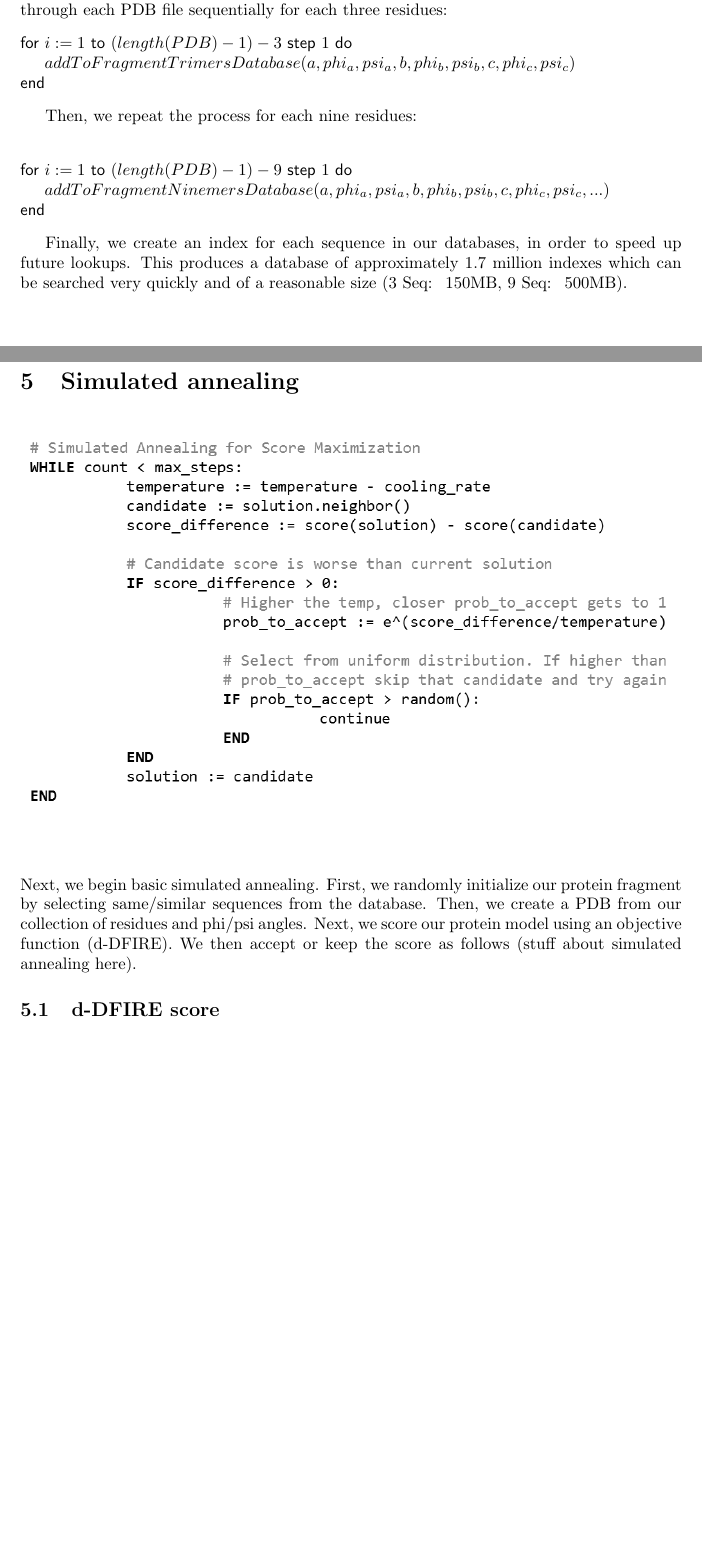
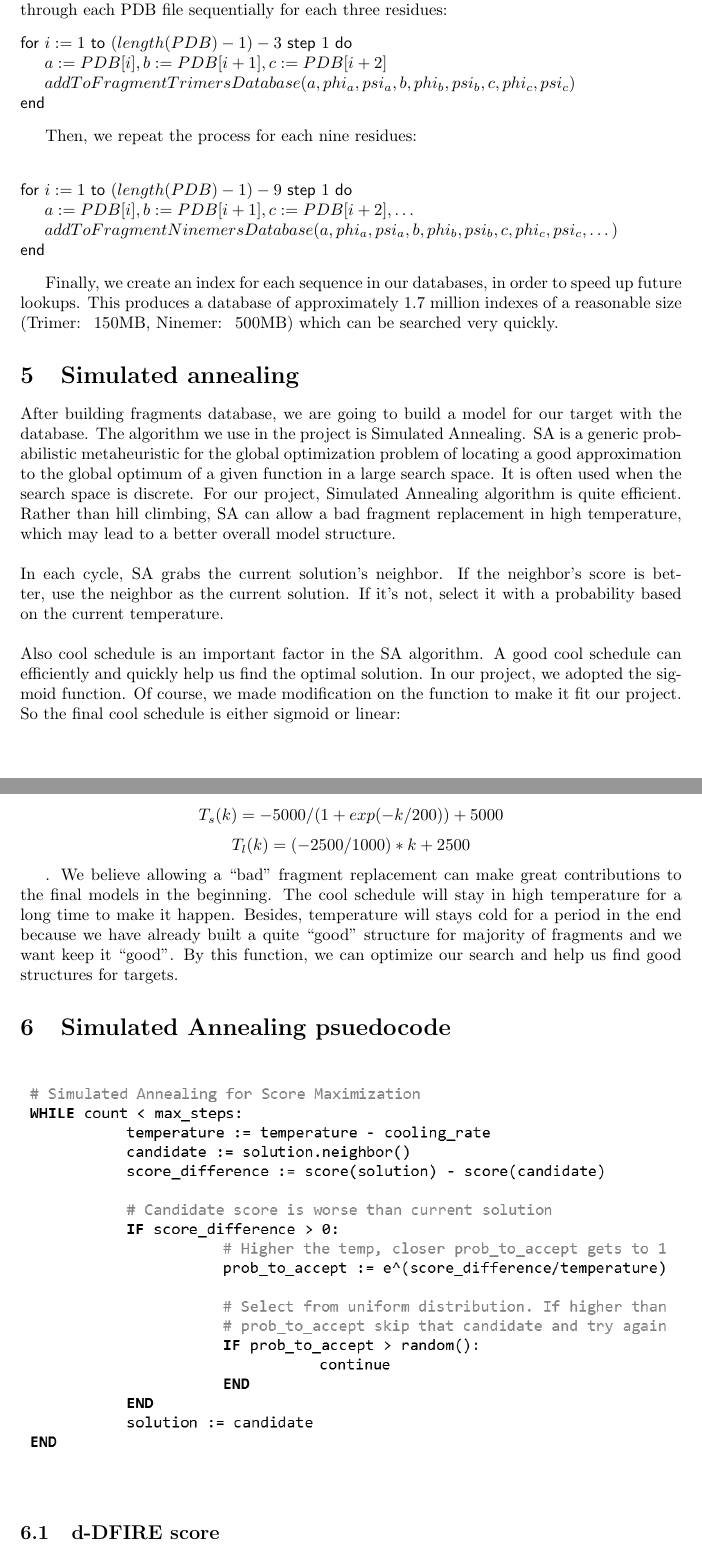
Before and after one commit to MizzouCMMSGroup1/TFPyModeller, a LaTeX document (report/Report.tex): two parts of pages 2 and 3 of 4, joined at a grey line, cut so that both start at the same text, the shorter picture padded with empty space. Compiled offline with pdfLaTeX.

Commit message:
add section about simulated annealing

```diff
--- a/report/Report.tex
+++ b/report/Report.tex
@@ -58,6 +58,7 @@ First, we selected a set of 17,000 PDB database with sequence lengths of 100-150
 \begin{program}
 
   \FOR i:=1 \TO (length(PDB)-1)-3 \STEP 1 \DO
+	a := PDB[i], b:= PDB[i+1], c:= PDB[i+2]
      	addToFragmentTrimersDatabase(a, phi_a, psi_a, b, phi_b, psi_b, c, phi_c, psi_c)\\\\
 \END
 \end{program}
@@ -66,24 +67,38 @@ Then, we repeat the process for each nine residues:
 
 \begin{program}
   \FOR i:=1 \TO (length(PDB)-1)-9 \STEP 1 \DO
-	addToFragmentNinemersDatabase(a, phi_a, psi_a, b, phi_b, psi_b, c, phi_c, psi_c, ...)\\\\
+	a := PDB[i], b:= PDB[i+1], c:= PDB[i+2],  \dotso
+	addToFragmentNinemersDatabase(a, phi_a, psi_a, b, phi_b, psi_b, c, phi_c, psi_c, \dotso)\\\\
 \END
 \end{program}
 
-Finally, we create an index for each sequence in our databases, in order to speed up future lookups.  This produces a database of approximately 1.7 million indexes which can be searched very quickly and of a reasonable size (3 Seq: ~150MB, 9 Seq: ~500MB).
+Finally, we create an index for each sequence in our databases, in order to speed up future lookups.  This produces a database of approximately 1.7 million indexes of a reasonable size (Trimer: ~150MB, Ninemer: ~500MB) which can be searched very quickly.
 
 \section{Simulated annealing}
 
 
+
+After building fragments database, we are going to build a model for our target with the database. The algorithm we use in the project is Simulated Annealing. SA is a generic probabilistic metaheuristic for the global optimization problem of locating a good approximation to the global optimum of a given function in a large search space. It is often used when the search space is discrete. For our project, Simulated Annealing algorithm is quite efficient. Rather than hill climbing, SA can allow a bad fragment replacement in high temperature, which may lead to a better overall model structure. \\\\
+In each cycle, SA grabs the current solution’s neighbor. If the neighbor’s score is better, use
+the neighbor as the current solution. If it’s not, select it with a probability based on the current temperature.\\\\
+     Also cool schedule is an important factor in the SA algorithm. A good cool schedule can efficiently and quickly help us find the optimal solution. In our project, we adopted the sigmoid function. Of course, we made modification on the function to make it fit our project. So the final cool schedule is either sigmoid or linear:\\\\
+\begin{equation*}
+      T_s(k) =  -5000/(1+ exp(-k/200))+5000
+    \end{equation*}
+\begin{equation*}
+      T_l(k) =  (-2500/1000)*k + 2500
+    \end{equation*}
+
+. We believe allowing a “bad” fragment replacement can make great contributions to the final models in the beginning. The cool schedule will stay in high temperature for a long time to make it happen. Besides, temperature will stays cold for a period in the end because we have already built a quite “good” structure for majority of fragments and we want keep it “good”. By this function, we can optimize our search and help us find good structures for targets.
+
+
+\section{Simulated Annealing psuedocode}
 \begin{figure}[H]
 \begin{center}
 \includegraphics[width=\textwidth]{sa}
 \label{Fig:blosum}
 \end{center}
 \end{figure}
-
-Next, we begin basic simulated annealing.  First, we randomly initialize our protein fragment by selecting same/similar sequences from the database.  Then, we create a PDB from our collection of residues and phi/psi angles.  Next, we score our protein model using an objective function (d-DFIRE).  We then accept or keep the score as follows (stuff about simulated annealing here).
-
 
 \subsection{d-DFIRE score}
 
```
